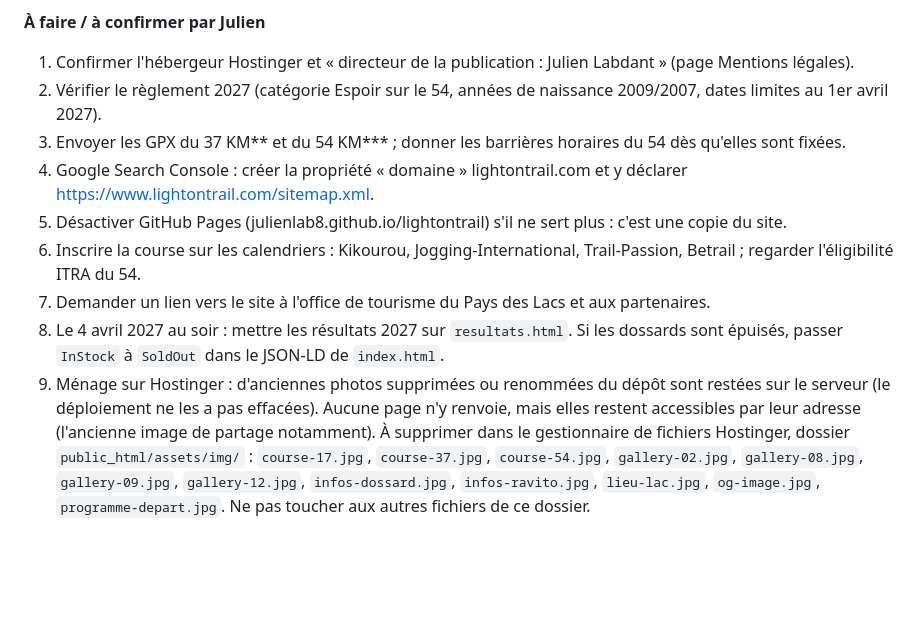
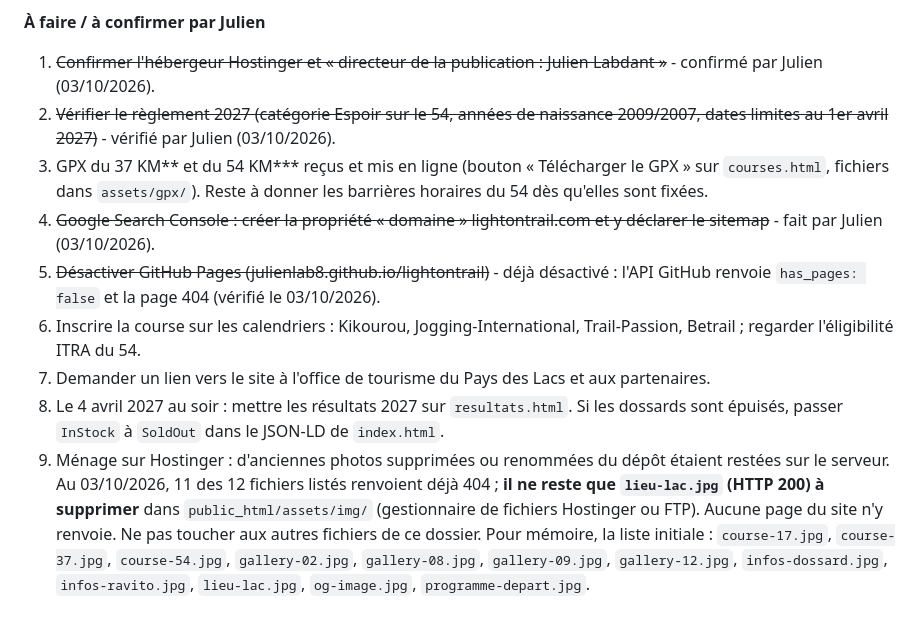
Before and after one commit to julienlab8/lightontrail, a Markdown page: CLAUDE.md, the part around the change. Drawn GitHub-style; blank space fills up the shorter version.

Commit message:
CLAUDE.md : mise à jour de la liste de tâches de Julien

```diff
--- a/CLAUDE.md
+++ b/CLAUDE.md
@@ -99,12 +99,12 @@ Julien, voici ce qui a été fait sur le site pendant que tu n'étais pas là, e
 - Épingles : « prévoir 4 épingles à nourrice ou un porte-dossard » (sans « obligatoire »).
 
 **À faire / à confirmer par Julien**
-1. Confirmer l'hébergeur Hostinger et « directeur de la publication : Julien Labdant » (page Mentions légales).
-2. Vérifier le règlement 2027 (catégorie Espoir sur le 54, années de naissance 2009/2007, dates limites au 1er avril 2027).
-3. Envoyer les GPX du 37 KM** et du 54 KM*** ; donner les barrières horaires du 54 dès qu'elles sont fixées.
-4. Google Search Console : créer la propriété « domaine » lightontrail.com et y déclarer https://www.lightontrail.com/sitemap.xml.
-5. Désactiver GitHub Pages (julienlab8.github.io/lightontrail) s'il ne sert plus : c'est une copie du site.
+1. ~~Confirmer l'hébergeur Hostinger et « directeur de la publication : Julien Labdant »~~ - confirmé par Julien (03/10/2026).
+2. ~~Vérifier le règlement 2027 (catégorie Espoir sur le 54, années de naissance 2009/2007, dates limites au 1er avril 2027)~~ - vérifié par Julien (03/10/2026).
+3. GPX du 37 KM** et du 54 KM*** reçus et mis en ligne (bouton « Télécharger le GPX » sur `courses.html`, fichiers dans `assets/gpx/`). Reste à donner les barrières horaires du 54 dès qu'elles sont fixées.
+4. ~~Google Search Console : créer la propriété « domaine » lightontrail.com et y déclarer le sitemap~~ - fait par Julien (03/10/2026).
+5. ~~Désactiver GitHub Pages (julienlab8.github.io/lightontrail)~~ - déjà désactivé : l'API GitHub renvoie `has_pages: false` et la page 404 (vérifié le 03/10/2026).
 6. Inscrire la course sur les calendriers : Kikourou, Jogging-International, Trail-Passion, Betrail ; regarder l'éligibilité ITRA du 54.
 7. Demander un lien vers le site à l'office de tourisme du Pays des Lacs et aux partenaires.
 8. Le 4 avril 2027 au soir : mettre les résultats 2027 sur `resultats.html`. Si les dossards sont épuisés, passer `InStock` à `SoldOut` dans le JSON-LD de `index.html`.
-9. Ménage sur Hostinger : d'anciennes photos supprimées ou renommées du dépôt sont restées sur le serveur (le déploiement ne les a pas effacées). Aucune page n'y renvoie, mais elles restent accessibles par leur adresse (l'ancienne image de partage notamment). À supprimer dans le gestionnaire de fichiers Hostinger, dossier `public_html/assets/img/` : `course-17.jpg`, `course-37.jpg`, `course-54.jpg`, `gallery-02.jpg`, `gallery-08.jpg`, `gallery-09.jpg`, `gallery-12.jpg`, `infos-dossard.jpg`, `infos-ravito.jpg`, `lieu-lac.jpg`, `og-image.jpg`, `programme-depart.jpg`. Ne pas toucher aux autres fichiers de ce dossier.
+9. Ménage sur Hostinger : d'anciennes photos supprimées ou renommées du dépôt étaient restées sur le serveur. Au 03/10/2026, 11 des 12 fichiers listés renvoient déjà 404 ; **il ne reste que `lieu-lac.jpg` (HTTP 200) à supprimer** dans `public_html/assets/img/` (gestionnaire de fichiers Hostinger ou FTP). Aucune page du site n'y renvoie. Ne pas toucher aux autres fichiers de ce dossier. Pour mémoire, la liste initiale : `course-17.jpg`, `course-37.jpg`, `course-54.jpg`, `gallery-02.jpg`, `gallery-08.jpg`, `gallery-09.jpg`, `gallery-12.jpg`, `infos-dossard.jpg`, `infos-ravito.jpg`, `lieu-lac.jpg`, `og-image.jpg`, `programme-depart.jpg`.
```
